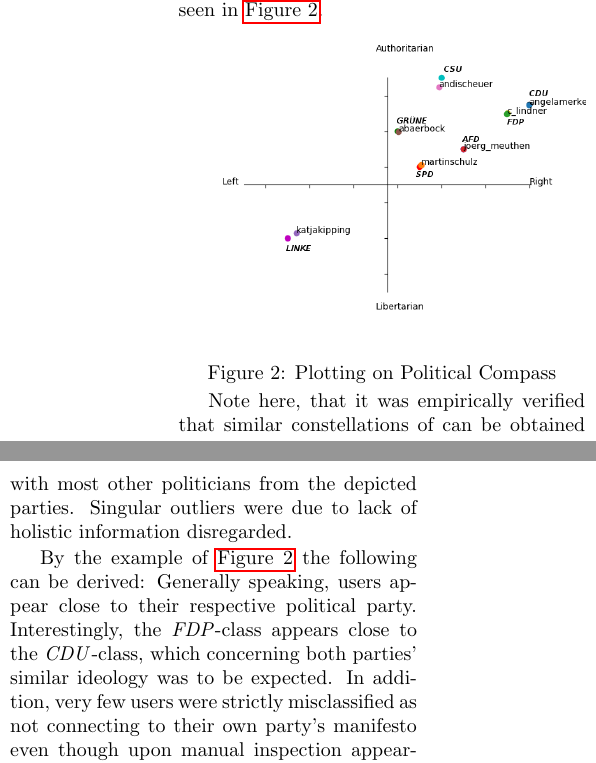
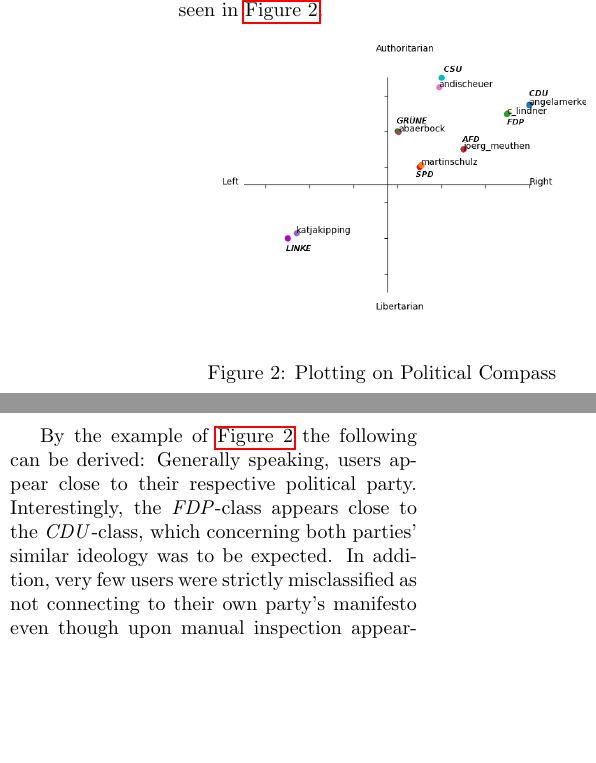
Before and after one commit to rngShard/ML1_Team02, a LaTeX document (paper/document.tex): two parts of the columns of page 4 of 5, joined at a grey line, cut so that both start at the same text, the shorter picture padded with empty space. Compiled offline with pdfLaTeX.

Commit message:
remove controversial line; sort of skipping resolving of enumeration. No footnote referencing out-source text files, this is meant to be a scientific paper rather than a project report.

```diff
--- a/paper/document.tex
+++ b/paper/document.tex
@@ -153,7 +153,7 @@
 	\label{fig:political_compass}
 \end{Figure}
 
-Note here, that it was empirically verified that similar constellations of can be obtained with most other politicians from the depicted parties. Singular outliers were due to lack of holistic information disregarded.
+% Note here, that it was empirically verified that similar constellations of can be obtained with most other politicians from the depicted parties. Singular outliers were due to lack of holistic information disregarded.
 
 By the example of \autoref{fig:political_compass} the following can be derived: Generally speaking, users appear close to their respective political party. Interestingly, the \emph{FDP}-class appears close to the \emph{CDU}-class, which concerning both parties' similar ideology was to be expected. In addition, very few users were strictly misclassified as not connecting to their own party's manifesto even though upon manual inspection appearing to very much share their party's strategies and intentions. This can be broken down to a huge number of $<$UNK$>$ tokens in the misclassified person's Tweets, due to e.g. non-German messages, frequent tag-like referencing or generally low numbers of Tweets. Outliers like these could be disregarded without distorting the overall picture.
 
```
Also changed, not shown: paper/document.pdf.
